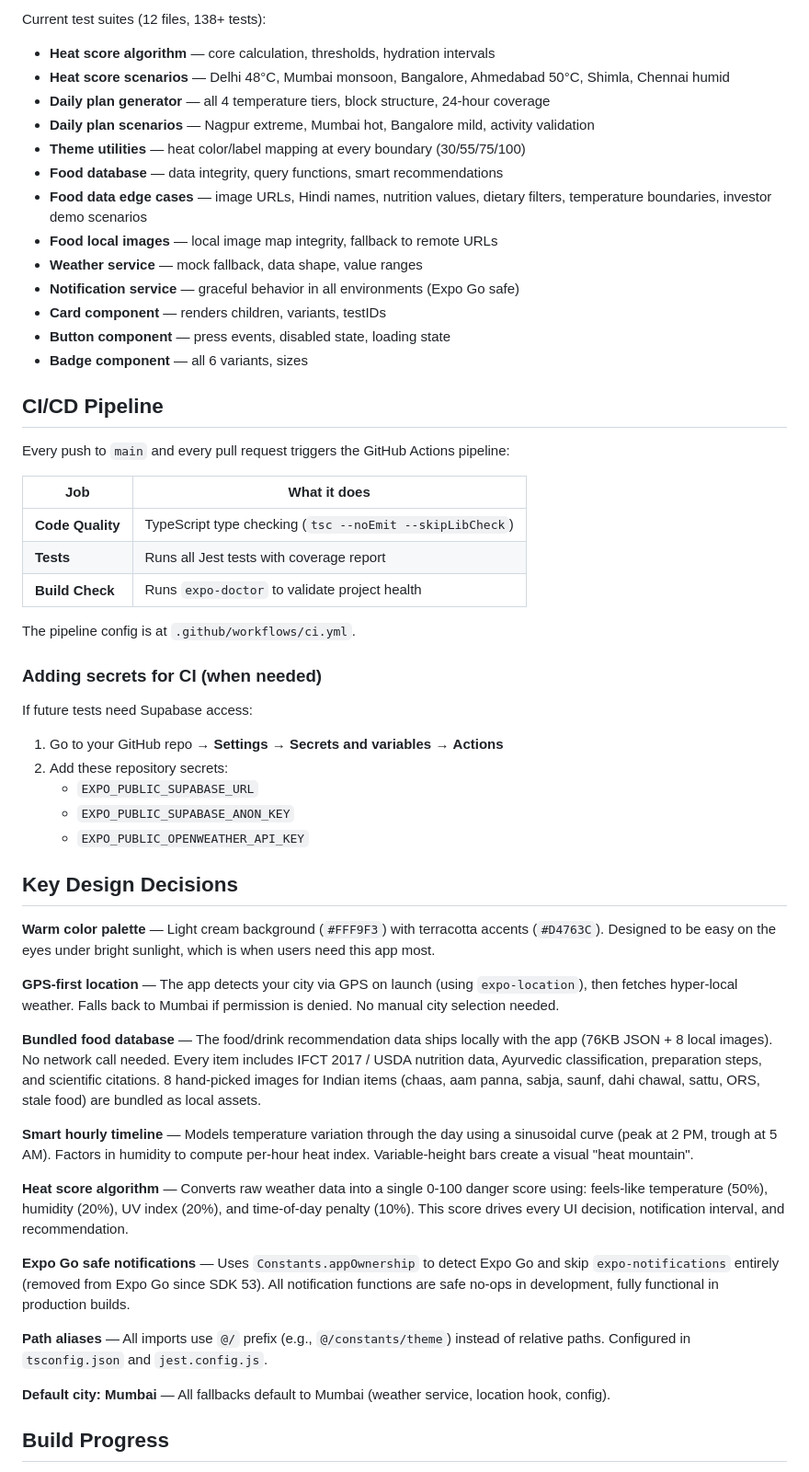
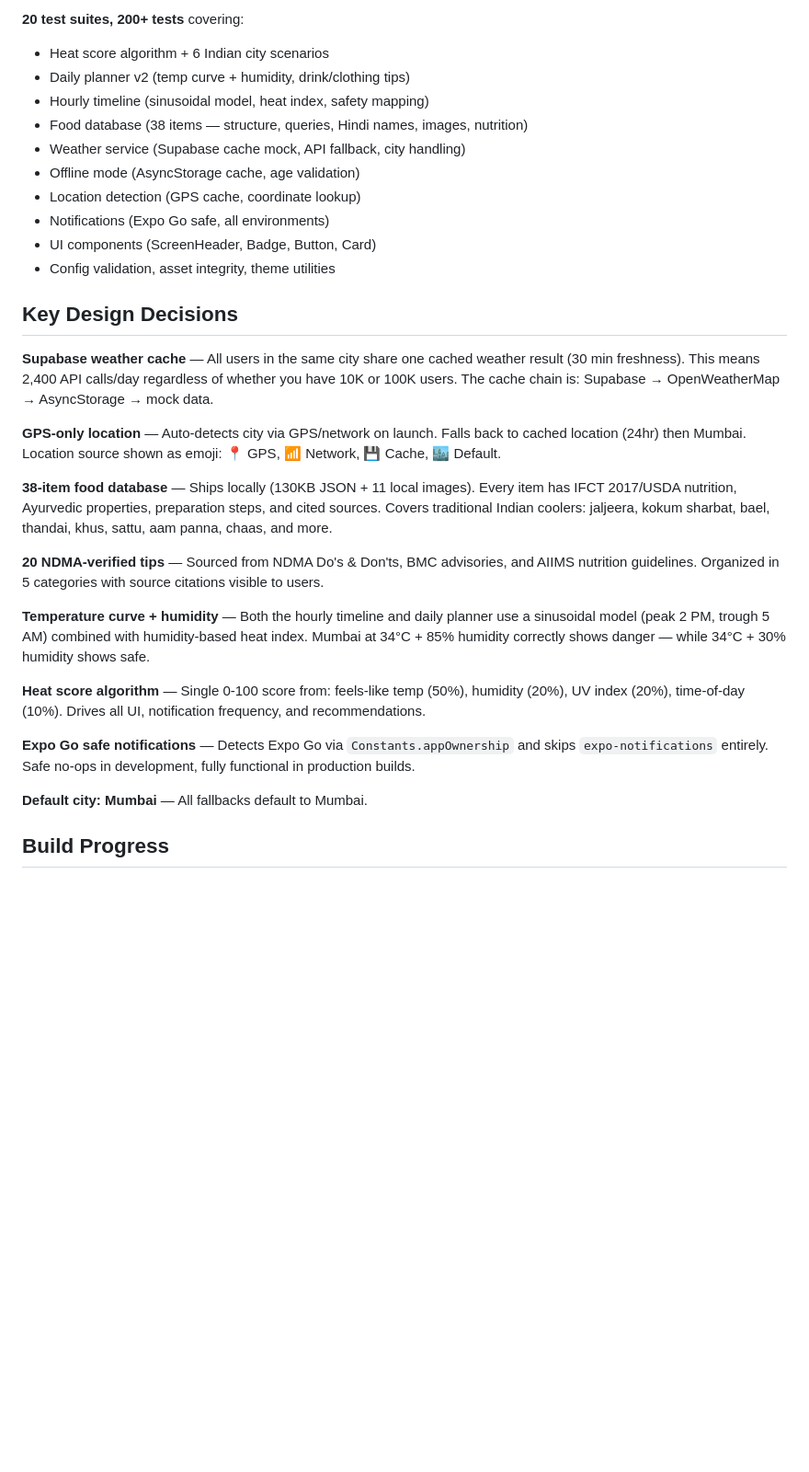
Before and after one commit to Akshen/Sunsuraksha, a Markdown page: README.md, the part around one of its changes. Shown at 92% size. Drawn GitHub-style; blank space fills up the shorter version.

Commit message:
Update README — 28 cities, 38 food items, Supabase weather cache, 200+ tests, full architecture docs

````diff
--- a/README.md
+++ b/README.md
@@ -195,59 +168,35 @@ npx jest __tests__/utils/heatScore.test.ts
 ```
 
-Current test suites (12 files, 138+ tests):
-- **Heat score algorithm** — core calculation, thresholds, hydration intervals
-- **Heat score scenarios** — Delhi 48°C, Mumbai monsoon, Bangalore, Ahmedabad 50°C, Shimla, Chennai humid
-- **Daily plan generator** — all 4 temperature tiers, block structure, 24-hour coverage
-- **Daily plan scenarios** — Nagpur extreme, Mumbai hot, Bangalore mild, activity validation
-- **Theme utilities** — heat color/label mapping at every boundary (30/55/75/100)
-- **Food database** — data integrity, query functions, smart recommendations
-- **Food data edge cases** — image URLs, Hindi names, nutrition values, dietary filters, temperature boundaries, investor demo scenarios
-- **Food local images** — local image map integrity, fallback to remote URLs
-- **Weather service** — mock fallback, data shape, value ranges
-- **Notification service** — graceful behavior in all environments (Expo Go safe)
-- **Card component** — renders children, variants, testIDs
-- **Button component** — press events, disabled state, loading state
-- **Badge component** — all 6 variants, sizes
+**20 test suites, 200+ tests** covering:
 
-## CI/CD Pipeline
-
-Every push to `main` and every pull request triggers the GitHub Actions pipeline:
-
-| Job | What it does |
-|-----|-------------|
-| **Code Quality** | TypeScript type checking (`tsc --noEmit --skipLibCheck`) |
-| **Tests** | Runs all Jest tests with coverage report |
-| **Build Check** | Runs `expo-doctor` to validate project health |
-
-The pipeline config is at `.github/workflows/ci.yml`.
-
-### Adding secrets for CI (when needed)
-
-If future tests need Supabase access:
-
-1. Go to your GitHub repo → **Settings** → **Secrets and variables** → **Actions**
-2. Add these repository secrets:
-   - `EXPO_PUBLIC_SUPABASE_URL`
-   - `EXPO_PUBLIC_SUPABASE_ANON_KEY`
-   - `EXPO_PUBLIC_OPENWEATHER_API_KEY`
+- Heat score algorithm + 6 Indian city scenarios
+- Daily planner v2 (temp curve + humidity, drink/clothing tips)
+- Hourly timeline (sinusoidal model, heat index, safety mapping)
+- Food database (38 items — structure, queries, Hindi names, images, nutrition)
+- Weather service (Supabase cache mock, API fallback, city handling)
+- Offline mode (AsyncStorage cache, age validation)
+- Location detection (GPS cache, coordinate lookup)
+- Notifications (Expo Go safe, all environments)
+- UI components (ScreenHeader, Badge, Button, Card)
+- Config validation, asset integrity, theme utilities
 
 ## Key Design Decisions
 
-**Warm color palette** — Light cream background (`#FFF9F3`) with terracotta accents (`#D4763C`). Designed to be easy on the eyes under bright sunlight, which is when users need this app most.
+**Supabase weather cache** — All users in the same city share one cached weather result (30 min freshness). This means 2,400 API calls/day regardless of whether you have 10K or 100K users. The cache chain is: Supabase → OpenWeatherMap → AsyncStorage → mock data.
 
-**GPS-first location** — The app detects your city via GPS on launch (using `expo-location`), then fetches hyper-local weather. Falls back to Mumbai if permission is denied. No manual city selection needed.
+**GPS-only location** — Auto-detects city via GPS/network on launch. Falls back to cached location (24hr) then Mumbai. Location source shown as emoji: 📍 GPS, 📶 Network, 💾 Cache, 🏙️ Default.
 
-**Bundled food database** — The food/drink recommendation data ships locally with the app (76KB JSON + 8 local images). No network call needed. Every item includes IFCT 2017 / USDA nutrition data, Ayurvedic classification, preparation steps, and scientific citations. 8 hand-picked images for Indian items (chaas, aam panna, sabja, saunf, dahi chawal, sattu, ORS, stale food) are bundled as local assets.
+**38-item food database** — Ships locally (130KB JSON + 11 local images). Every item has IFCT 2017/USDA nutrition, Ayurvedic properties, preparation steps, and cited sources. Covers traditional Indian coolers: jaljeera, kokum sharbat, bael, thandai, khus, sattu, aam panna, chaas, and more.
 
-**Smart hourly timeline** — Models temperature variation through the day using a sinusoidal curve (peak at 2 PM, trough at 5 AM). Factors in humidity to compute per-hour heat index. Variable-height bars create a visual "heat mountain".
+**20 NDMA-verified tips** — Sourced from NDMA Do's & Don'ts, BMC advisories, and AIIMS nutrition guidelines. Organized in 5 categories with source citations visible to users.
 
-**Heat score algorithm** — Converts raw weather data into a single 0-100 danger score using: feels-like temperature (50%), humidity (20%), UV index (20%), and time-of-day penalty (10%). This score drives every UI decision, notification interval, and recommendation.
+**Temperature curve + humidity** — Both the hourly timeline and daily planner use a sinusoidal model (peak 2 PM, trough 5 AM) combined with humidity-based heat index. Mumbai at 34°C + 85% humidity correctly shows danger — while 34°C + 30% humidity shows safe.
 
-**Expo Go safe notifications** — Uses `Constants.appOwnership` to detect Expo Go and skip `expo-notifications` entirely (removed from Expo Go since SDK 53). All notification functions are safe no-ops in development, fully functional in production builds.
+**Heat score algorithm** — Single 0-100 score from: feels-like temp (50%), humidity (20%), UV index (20%), time-of-day (10%). Drives all UI, notification frequency, and recommendations.
 
-**Path aliases** — All imports use `@/` prefix (e.g., `@/constants/theme`) instead of relative paths. Configured in `tsconfig.json` and `jest.config.js`.
+**Expo Go safe notifications** — Detects Expo Go via `Constants.appOwnership` and skips `expo-notifications` entirely. Safe no-ops in development, fully functional in production builds.
 
-**Default city: Mumbai** — All fallbacks default to Mumbai (weather service, location hook, config).
+**Default city: Mumbai** — All fallbacks default to Mumbai.
 
 ## Build Progress
 
````
Also changed, not shown: other parts of README.md (+110 -156 lines).
